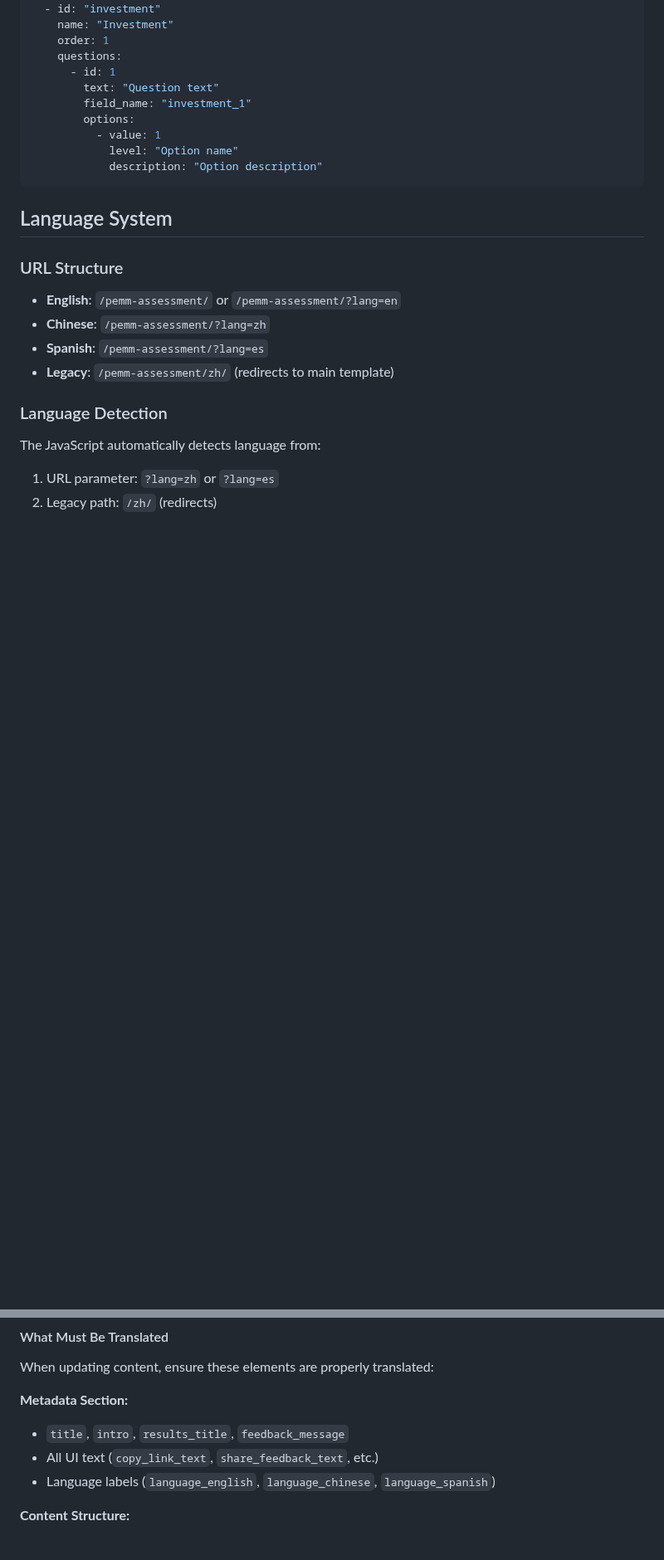
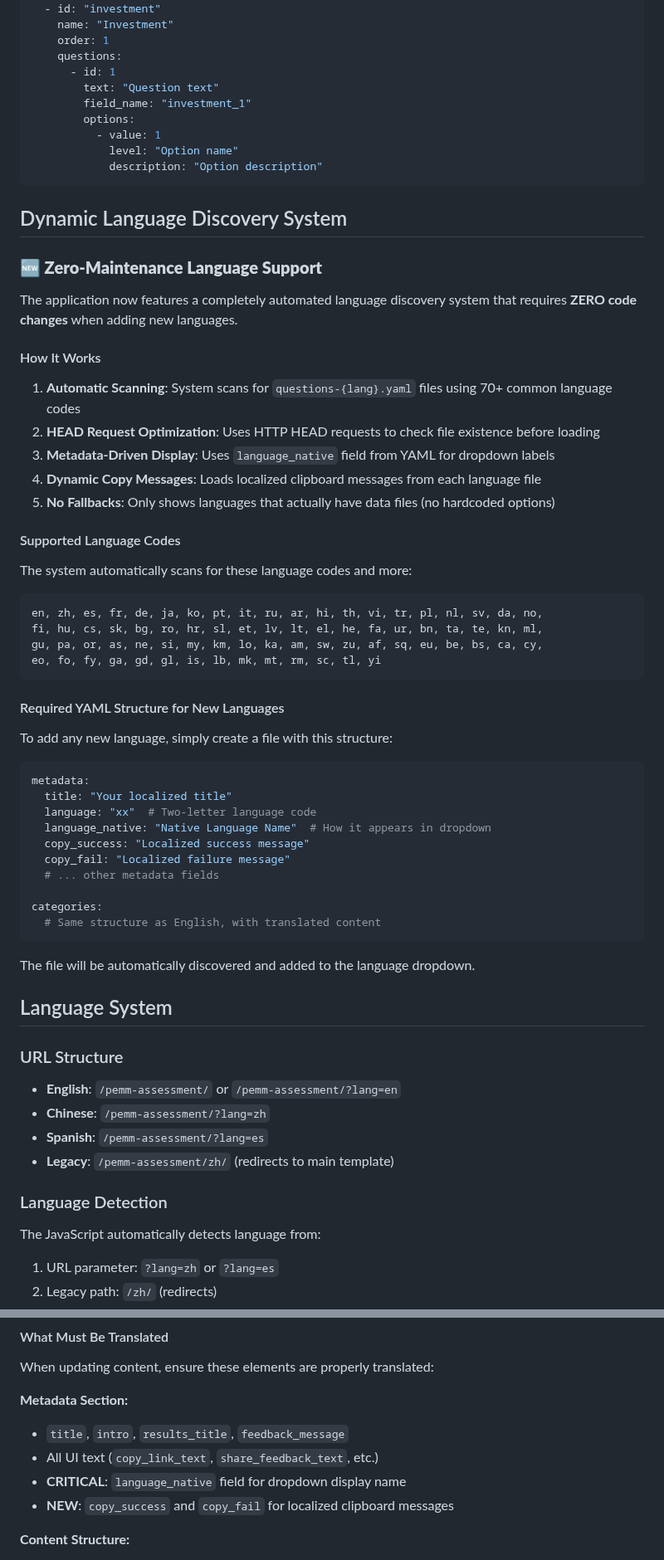
Before and after one commit to Cloud-Native-Platform-Engineering/pemm-assessment, a Markdown page: .github/instructions/instructions.md, 2 parts joined by grey strips. Shown at 83% size. GitHub-like rendering; blank space fills up the shorter version.

````diff
--- a/.github/instructions/instructions.md
+++ b/.github/instructions/instructions.md
@@ -81,6 +91,49 @@ categories:
             description: "Option description"
 ```
 
+## Dynamic Language Discovery System
+
+### **🆕 Zero-Maintenance Language Support**
+
+The application now features a completely automated language discovery system that requires **ZERO code changes** when adding new languages.
+
+#### How It Works
+
+1. **Automatic Scanning**: System scans for `questions-{lang}.yaml` files using 70+ common language codes
+2. **HEAD Request Optimization**: Uses HTTP HEAD requests to check file existence before loading
+3. **Metadata-Driven Display**: Uses `language_native` field from YAML for dropdown labels
+4. **Dynamic Copy Messages**: Loads localized clipboard messages from each language file
+5. **No Fallbacks**: Only shows languages that actually have data files (no hardcoded options)
+
+#### Supported Language Codes
+
+The system automatically scans for these language codes and more:
+```
+en, zh, es, fr, de, ja, ko, pt, it, ru, ar, hi, th, vi, tr, pl, nl, sv, da, no,
+fi, hu, cs, sk, bg, ro, hr, sl, et, lv, lt, el, he, fa, ur, bn, ta, te, kn, ml,
+gu, pa, or, as, ne, si, my, km, lo, ka, am, sw, zu, af, sq, eu, be, bs, ca, cy,
+eo, fo, fy, ga, gd, gl, is, lb, mk, mt, rm, sc, tl, yi
+```
+
+#### Required YAML Structure for New Languages
+
+To add any new language, simply create a file with this structure:
+
+```yaml
+metadata:
+  title: "Your localized title"
+  language: "xx"  # Two-letter language code
+  language_native: "Native Language Name"  # How it appears in dropdown
+  copy_success: "Localized success message"
+  copy_fail: "Localized failure message"
+  # ... other metadata fields
+
+categories:
+  # Same structure as English, with translated content
+```
+
+The file will be automatically discovered and added to the language dropdown.
+
 ## Language System
 
 ### URL Structure
@@ -196,7 +261,8 @@ When updating content, ensure these elements are properly translated:
 **Metadata Section:**
 - `title`, `intro`, `results_title`, `feedback_message`
 - All UI text (`copy_link_text`, `share_feedback_text`, etc.)
-- Language labels (`language_english`, `language_chinese`, `language_spanish`)
+- **CRITICAL**: `language_native` field for dropdown display name
+- **NEW**: `copy_success` and `copy_fail` for localized clipboard messages
 
 **Content Structure:**
 - Category `name` fields
````
Also changed, not shown: other parts of .github/instructions/instructions.md (+78 -15 lines).
